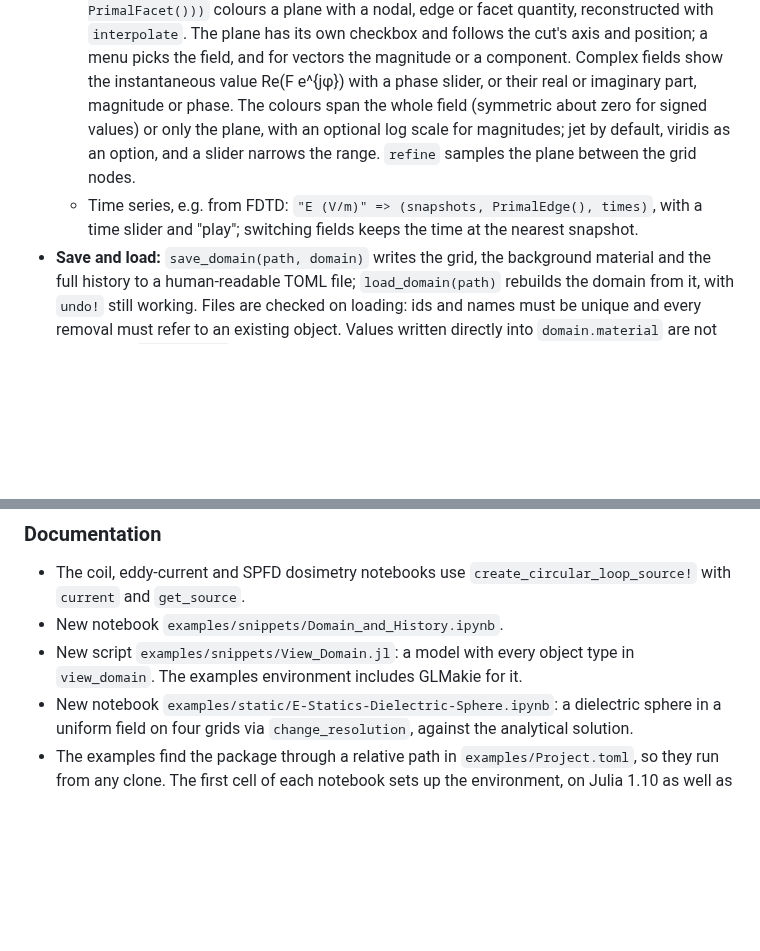
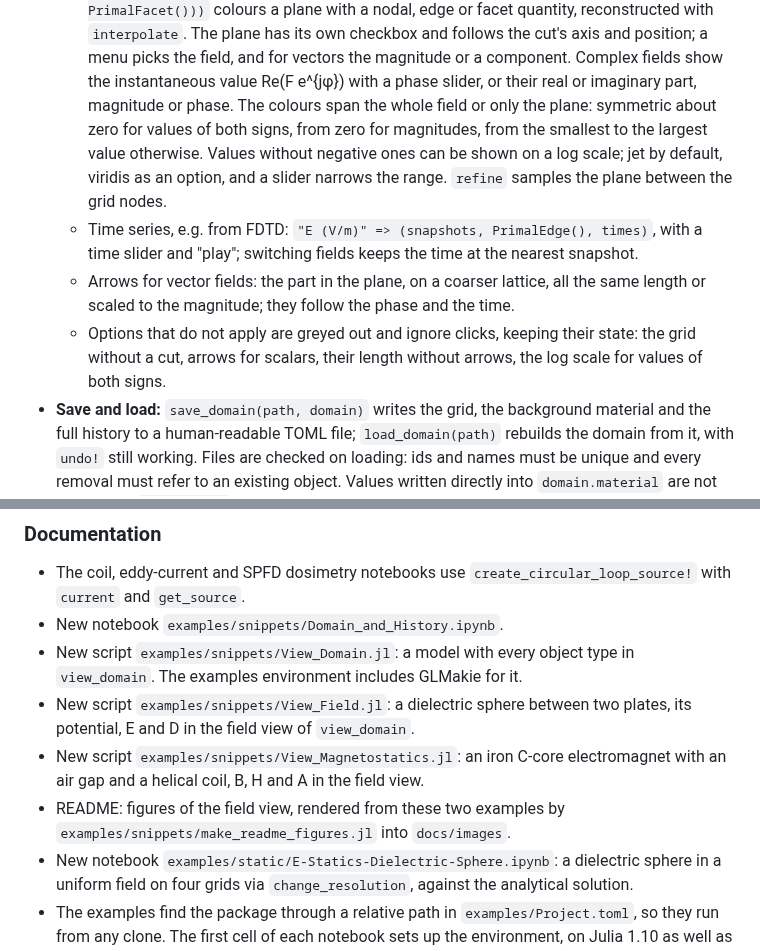
Before and after one commit to cem-haussmann/FITToolbox.jl, a Markdown page: CHANGELOG.md, 2 parts joined by grey strips. Drawn GitHub-style; blank space fills up the shorter version.

```diff
--- a/CHANGELOG.md
+++ b/CHANGELOG.md
@@ -119,11 +119,17 @@ interactive 3D view of a model, as modelled and as the grid sees it.
     position; a menu picks the field, and for vectors the magnitude or a component.
     Complex fields show the instantaneous value Re(F e^{jφ}) with a phase slider, or
     their real or imaginary part, magnitude or phase. The colours span the whole field
-    (symmetric about zero for signed values) or only the plane, with an optional log
-    scale for magnitudes; jet by default, viridis as an option, and a slider narrows the
-    range. `refine` samples the plane between the grid nodes.
+    or only the plane: symmetric about zero for values of both signs, from zero for
+    magnitudes, from the smallest to the largest value otherwise. Values without
+    negative ones can be shown on a log scale; jet by default, viridis as an option, and
+    a slider narrows the range. `refine` samples the plane between the grid nodes.
   - Time series, e.g. from FDTD: `"E (V/m)" => (snapshots, PrimalEdge(), times)`, with a
     time slider and "play"; switching fields keeps the time at the nearest snapshot.
+  - Arrows for vector fields: the part in the plane, on a coarser lattice, all the same
+    length or scaled to the magnitude; they follow the phase and the time.
+  - Options that do not apply are greyed out and ignore clicks, keeping their state:
+    the grid without a cut, arrows for scalars, their length without arrows, the log
+    scale for values of both signs.
 - **Save and load:** `save_domain(path, domain)` writes the grid, the background
   material and the full history to a human-readable TOML file; `load_domain(path)`
   rebuilds the domain from it, with `undo!` still working. Files are checked on loading:
@@ -172,6 +178,12 @@ interactive 3D view of a model, as modelled and as the grid sees it.
 - New notebook `examples/snippets/Domain_and_History.ipynb`.
 - New script `examples/snippets/View_Domain.jl`: a model with every object type in
   `view_domain`. The examples environment includes GLMakie for it.
+- New script `examples/snippets/View_Field.jl`: a dielectric sphere between two plates,
+  its potential, E and D in the field view of `view_domain`.
+- New script `examples/snippets/View_Magnetostatics.jl`: an iron C-core electromagnet
+  with an air gap and a helical coil, B, H and A in the field view.
+- README: figures of the field view, rendered from these two examples by
+  `examples/snippets/make_readme_figures.jl` into `docs/images`.
 - New notebook `examples/static/E-Statics-Dielectric-Sphere.ipynb`: a dielectric sphere
   in a uniform field on four grids via `change_resolution`, against the analytical
   solution.
```
Also changed, not shown: README.md (+14 -0 lines), docs/images/view_field_electromagnet.png (added), docs/images/view_field_sphere.png (added), 9 other files.
